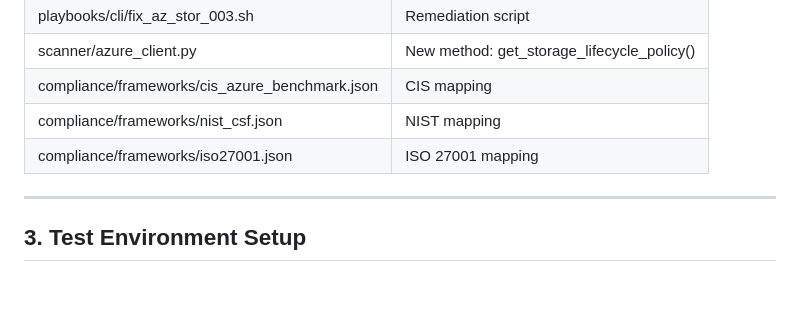
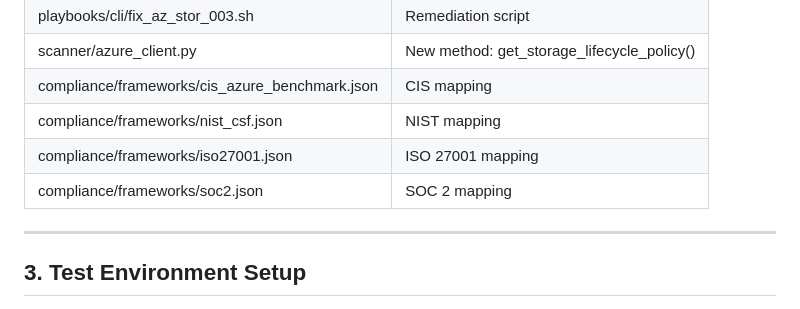
Before and after one commit to openshield-org/openshield, a Markdown page: docs/az-stor-003-test-plan.md, the part around the change. GitHub-like rendering.

Commit message:
docs: update docs/az-stor-003-test-plan.md to reflect current codebase state

```diff
--- a/docs/az-stor-003-test-plan.md
+++ b/docs/az-stor-003-test-plan.md
@@ -24,6 +24,7 @@ and its remediation playbook. The goal is to confirm:
 | compliance/frameworks/cis_azure_benchmark.json | CIS mapping |
 | compliance/frameworks/nist_csf.json | NIST mapping |
 | compliance/frameworks/iso27001.json | ISO 27001 mapping |
+| compliance/frameworks/soc2.json | SOC 2 mapping |
 
 ---
 
```
